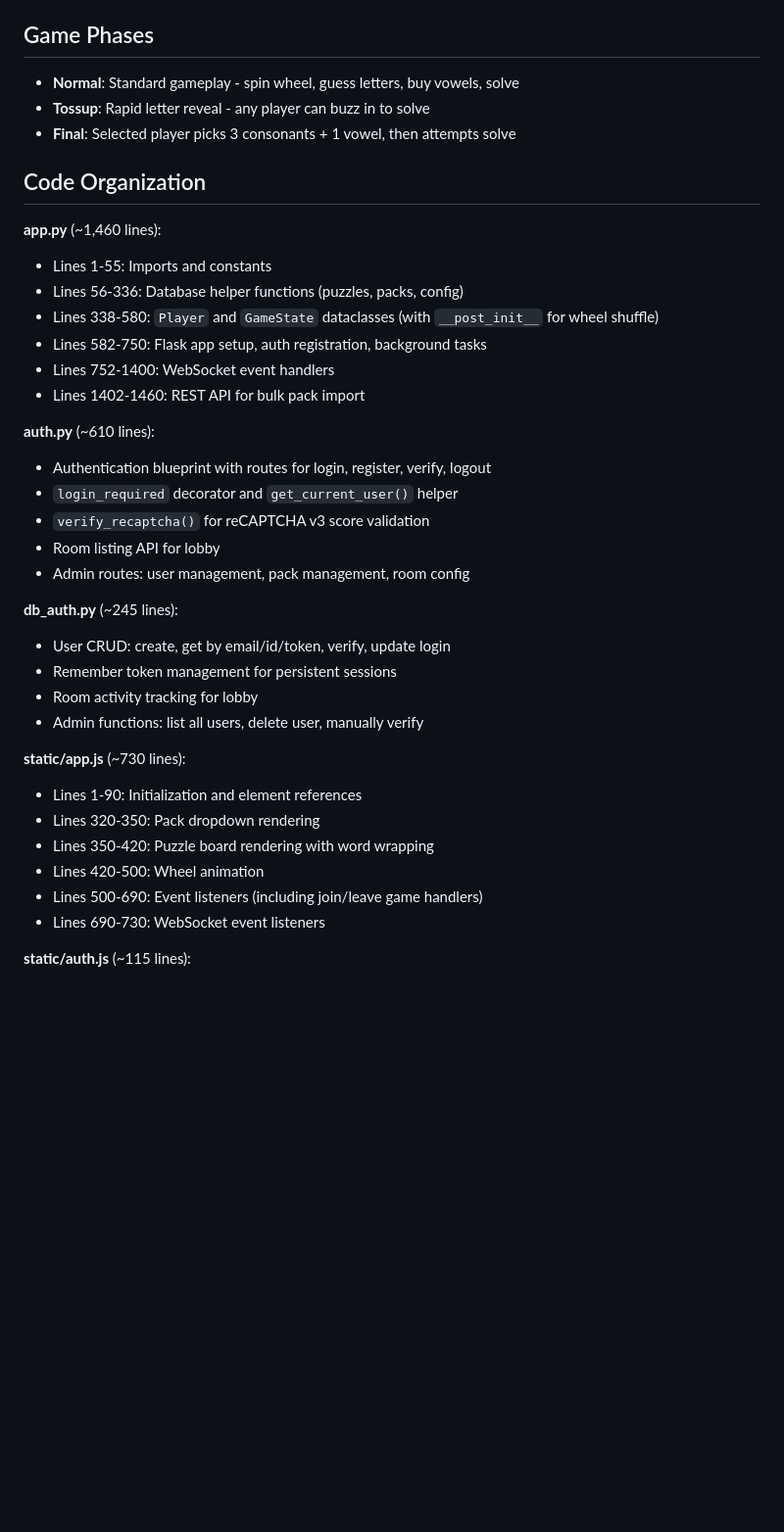
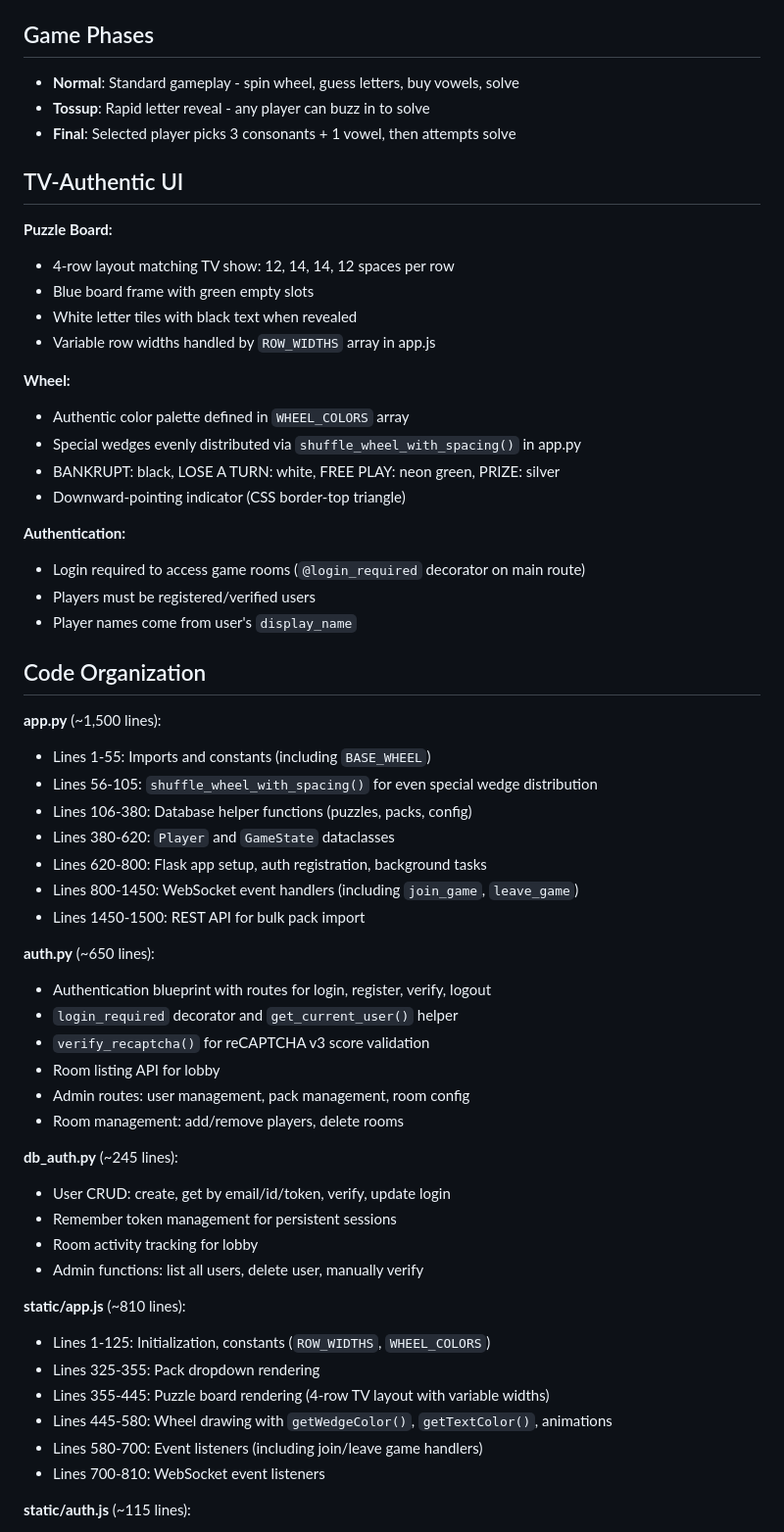
Before and after one commit to balllder/holiday-wheel, a Markdown page: CLAUDE.md, the part around the change. Shown at 98% size. Drawn GitHub-style; blank space fills up the shorter version.

Commit message:
Update CLAUDE.md with new UI features and code organization
- Add TV-Authentic UI section (puzzle board, wheel, auth)
- Update app.py section with shuffle_wheel_with_spacing()
- Update auth.py section with room management
- Update app.js section with ROW_WIDTHS, WHEEL_COLORS, getWedgeColor()

Co-Authored-By: Claude Opus 4.5 <noreply@anthropic.com>

```diff
--- a/CLAUDE.md
+++ b/CLAUDE.md
@@ -108,22 +108,43 @@ pre-commit install
 - **Tossup**: Rapid letter reveal - any player can buzz in to solve
 - **Final**: Selected player picks 3 consonants + 1 vowel, then attempts solve
 
+## TV-Authentic UI
+
+**Puzzle Board:**
+- 4-row layout matching TV show: 12, 14, 14, 12 spaces per row
+- Blue board frame with green empty slots
+- White letter tiles with black text when revealed
+- Variable row widths handled by `ROW_WIDTHS` array in app.js
+
+**Wheel:**
+- Authentic color palette defined in `WHEEL_COLORS` array
+- Special wedges evenly distributed via `shuffle_wheel_with_spacing()` in app.py
+- BANKRUPT: black, LOSE A TURN: white, FREE PLAY: neon green, PRIZE: silver
+- Downward-pointing indicator (CSS border-top triangle)
+
+**Authentication:**
+- Login required to access game rooms (`@login_required` decorator on main route)
+- Players must be registered/verified users
+- Player names come from user's `display_name`
+
 ## Code Organization
 
-**app.py** (~1,460 lines):
-- Lines 1-55: Imports and constants
-- Lines 56-336: Database helper functions (puzzles, packs, config)
-- Lines 338-580: `Player` and `GameState` dataclasses (with `__post_init__` for wheel shuffle)
-- Lines 582-750: Flask app setup, auth registration, background tasks
-- Lines 752-1400: WebSocket event handlers
-- Lines 1402-1460: REST API for bulk pack import
+**app.py** (~1,500 lines):
+- Lines 1-55: Imports and constants (including `BASE_WHEEL`)
+- Lines 56-105: `shuffle_wheel_with_spacing()` for even special wedge distribution
+- Lines 106-380: Database helper functions (puzzles, packs, config)
+- Lines 380-620: `Player` and `GameState` dataclasses
+- Lines 620-800: Flask app setup, auth registration, background tasks
+- Lines 800-1450: WebSocket event handlers (including `join_game`, `leave_game`)
+- Lines 1450-1500: REST API for bulk pack import
 
-**auth.py** (~610 lines):
+**auth.py** (~650 lines):
 - Authentication blueprint with routes for login, register, verify, logout
 - `login_required` decorator and `get_current_user()` helper
 - `verify_recaptcha()` for reCAPTCHA v3 score validation
 - Room listing API for lobby
 - Admin routes: user management, pack management, room config
+- Room management: add/remove players, delete rooms
 
 **db_auth.py** (~245 lines):
 - User CRUD: create, get by email/id/token, verify, update login
@@ -131,13 +152,13 @@ pre-commit install
 - Room activity tracking for lobby
 - Admin functions: list all users, delete user, manually verify
 
-**static/app.js** (~730 lines):
-- Lines 1-90: Initialization and element references
-- Lines 320-350: Pack dropdown rendering
-- Lines 350-420: Puzzle board rendering with word wrapping
-- Lines 420-500: Wheel animation
-- Lines 500-690: Event listeners (including join/leave game handlers)
-- Lines 690-730: WebSocket event listeners
+**static/app.js** (~810 lines):
+- Lines 1-125: Initialization, constants (`ROW_WIDTHS`, `WHEEL_COLORS`)
+- Lines 325-355: Pack dropdown rendering
+- Lines 355-445: Puzzle board rendering (4-row TV layout with variable widths)
+- Lines 445-580: Wheel drawing with `getWedgeColor()`, `getTextColor()`, animations
+- Lines 580-700: Event listeners (including join/leave game handlers)
+- Lines 700-810: WebSocket event listeners
 
 **static/auth.js** (~115 lines):
 - Login form handler (if on login page)
```
